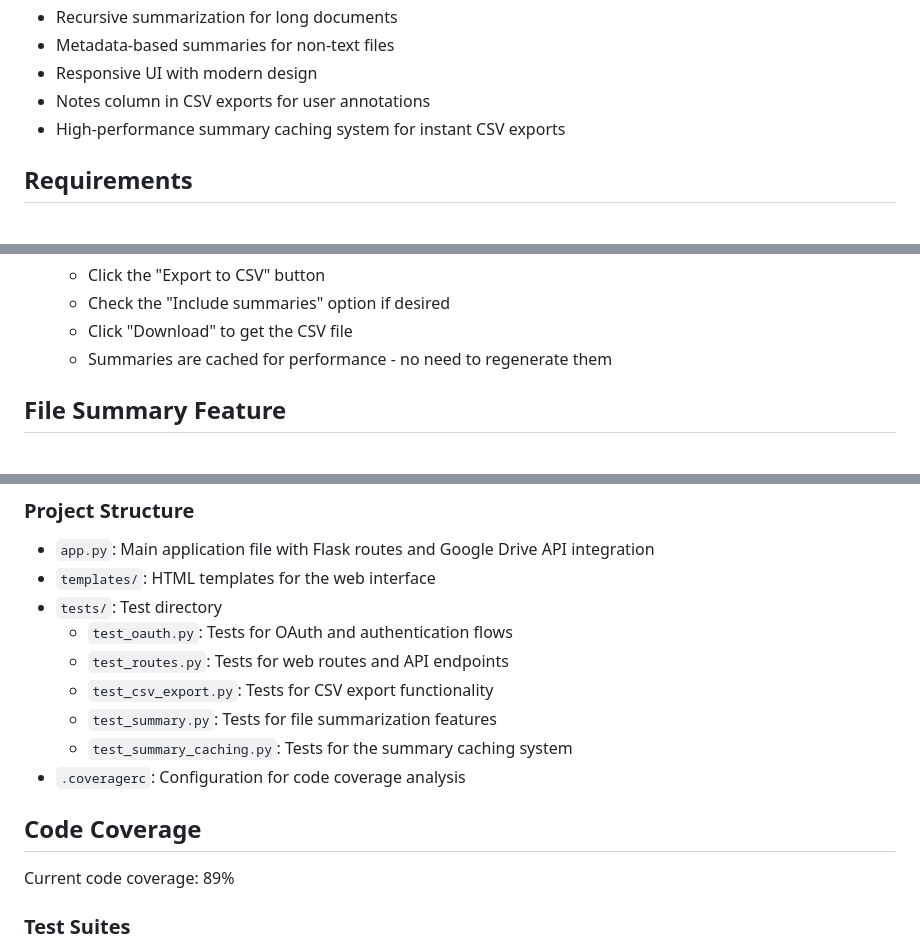
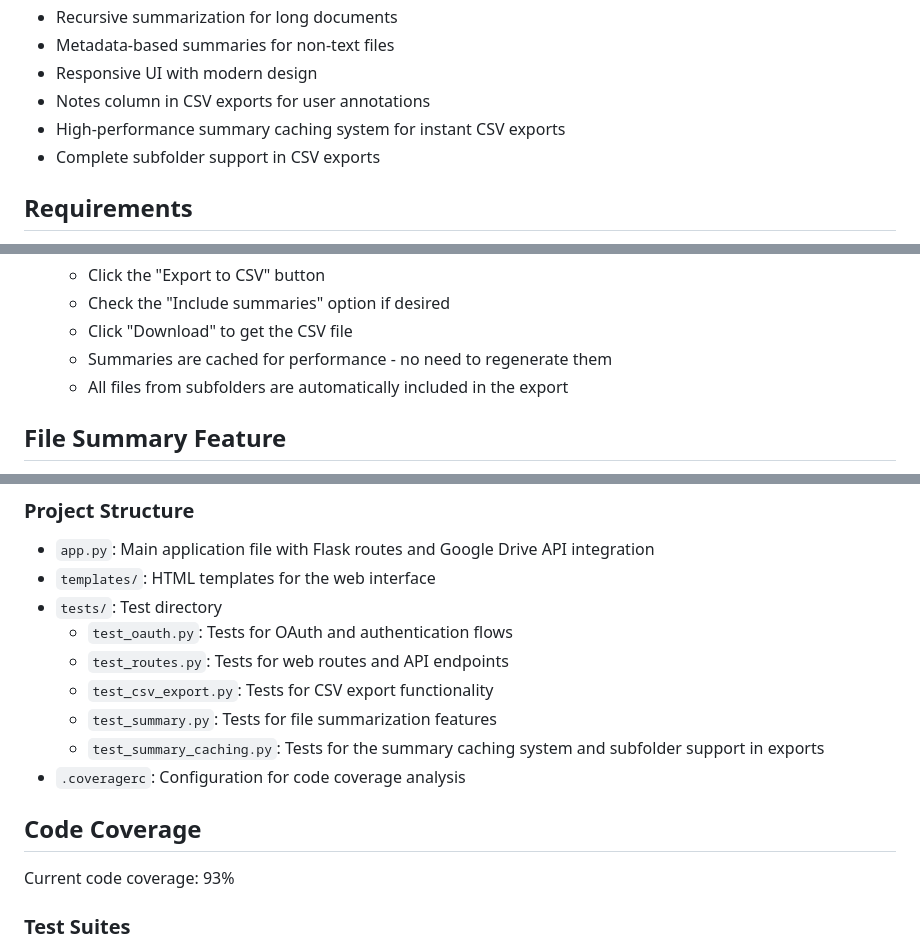
Before and after one commit to mphaxise/drive_file_viewer, a Markdown page: README.md, 3 parts joined by grey strips. Rendered like a GitHub page.

Commit message:
Update README with complete subfolder support and current code coverage

```diff
--- a/README.md
+++ b/README.md
@@ -13,6 +13,7 @@ A Flask web application that allows users to view files and folders from their G
 - Responsive UI with modern design
 - Notes column in CSV exports for user annotations
 - High-performance summary caching system for instant CSV exports
+- Complete subfolder support in CSV exports
 
 ## Requirements
 
@@ -70,6 +71,7 @@ http://localhost:5006
    - Check the "Include summaries" option if desired
    - Click "Download" to get the CSV file
    - Summaries are cached for performance - no need to regenerate them
+   - All files from subfolders are automatically included in the export
 
 ## File Summary Feature
 
@@ -140,12 +143,12 @@ python -m coverage report -m
   - `test_routes.py`: Tests for web routes and API endpoints
   - `test_csv_export.py`: Tests for CSV export functionality
   - `test_summary.py`: Tests for file summarization features
-  - `test_summary_caching.py`: Tests for the summary caching system
+  - `test_summary_caching.py`: Tests for the summary caching system and subfolder support in exports
 - `.coveragerc`: Configuration for code coverage analysis
 
 ## Code Coverage
 
-Current code coverage: 89%
+Current code coverage: 93%
 
 ### Test Suites
 
```
Also changed, not shown: other parts of README.md (+1 -0 lines).
